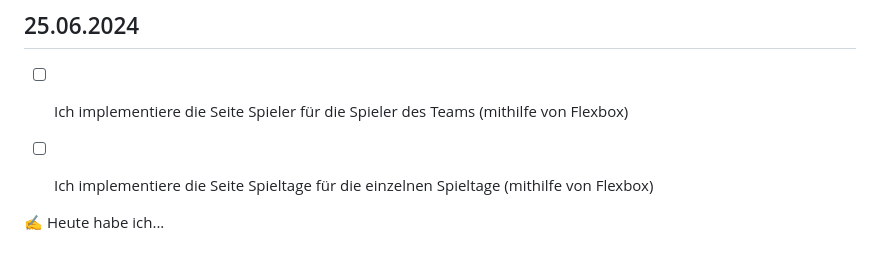
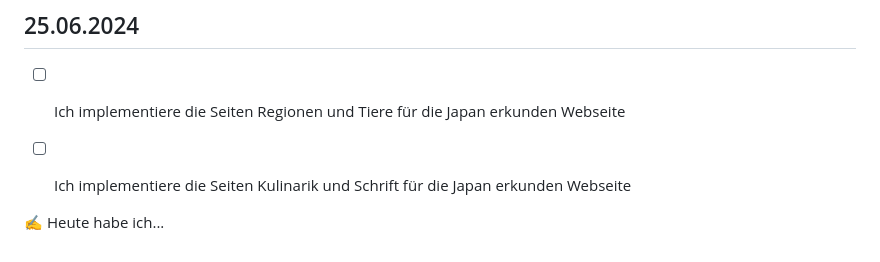
Before and after one commit to RobiBlocks/Powerchairhockey, a Markdown page: README.md, the part around the change. Rendered like a GitHub page.

```diff
--- a/README.md
+++ b/README.md
@@ -149,9 +149,9 @@ Lern-Periode 5
 
 ## 25.06.2024
 
-- [ ] Ich implementiere die Seite Spieler für die Spieler des Teams (mithilfe von Flexbox)
+- [ ] Ich implementiere die Seiten Regionen und Tiere für die Japan erkunden Webseite
 
-- [ ] Ich implementiere die Seite Spieltage für die einzelnen Spieltage (mithilfe von Flexbox)
+- [ ] Ich implementiere die Seiten Kulinarik und Schrift für die Japan erkunden Webseite
 
 
 ✍️ Heute habe ich...
```
